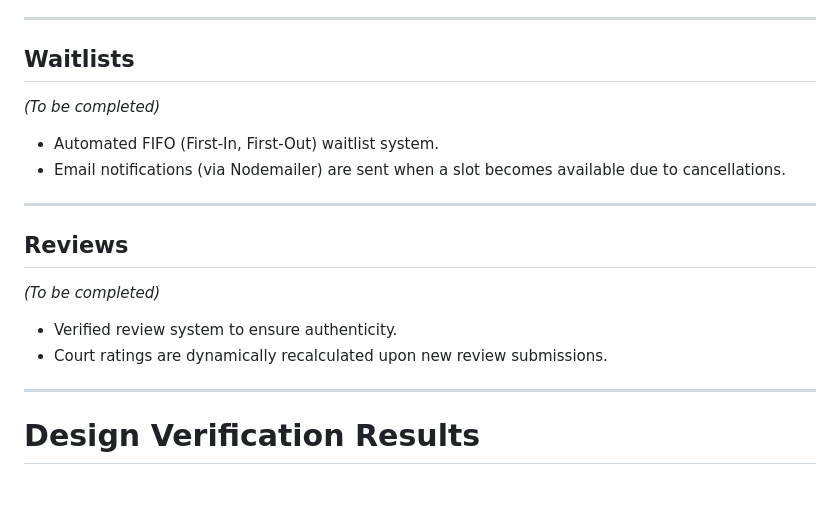
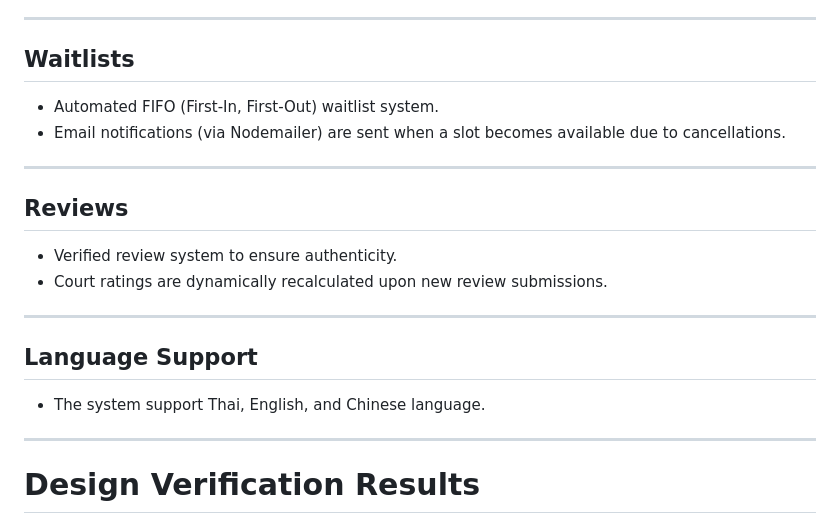
Before and after one commit to antnpwr/2025-ITCS383-FolkliyGrunt, a Markdown page: HANDOVER.md, the part around the change printed below. Rendered like a GitHub page; blank space fills up the shorter version.

```diff
--- a/HANDOVER.md
+++ b/HANDOVER.md
@@ -47,18 +48,23 @@
 ---
 
 ## Waitlists
-*(To be completed)*
 - Automated FIFO (First-In, First-Out) waitlist system.
 - Email notifications (via Nodemailer) are sent when a slot becomes available due to cancellations.
 
 ---
 
 ## Reviews
-*(To be completed)*
 - Verified review system to ensure authenticity.
 - Court ratings are dynamically recalculated upon new review submissions.
 
 ---
+
+## Language Support
+- The system support Thai, English, and Chinese language.
+
+---
+
+
 
 # Design Verification Results
 *(To be completed)*
```
Also changed, not shown: other parts of HANDOVER.md (+20 -2 lines), picture/image.png, picture/image2.png (added), 2 other files.
